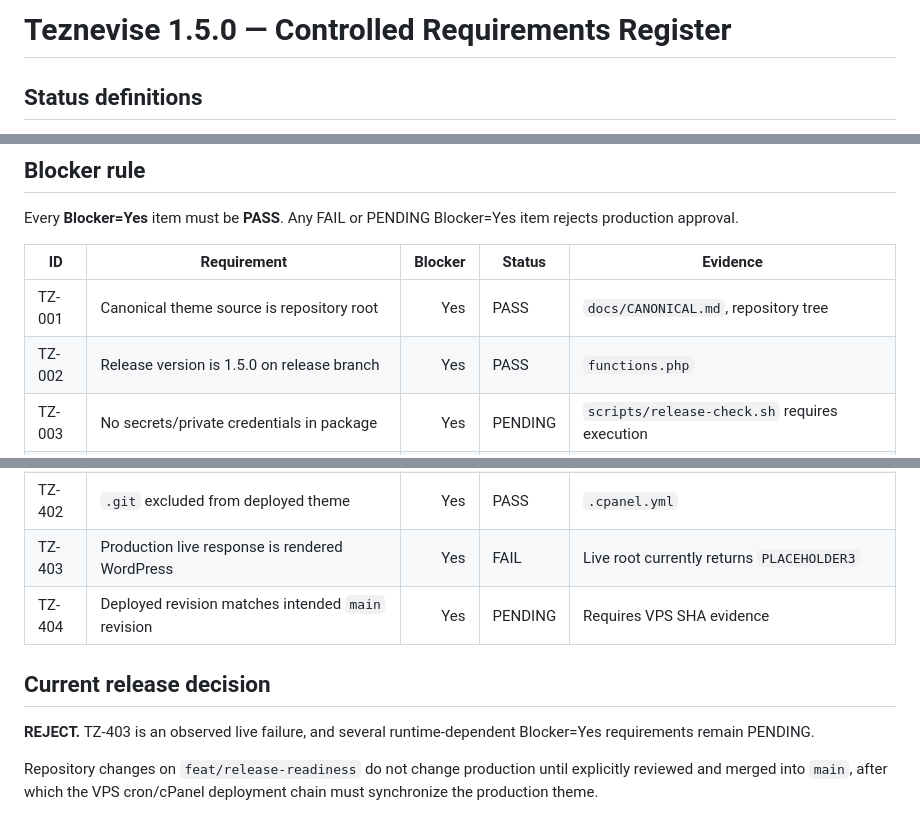
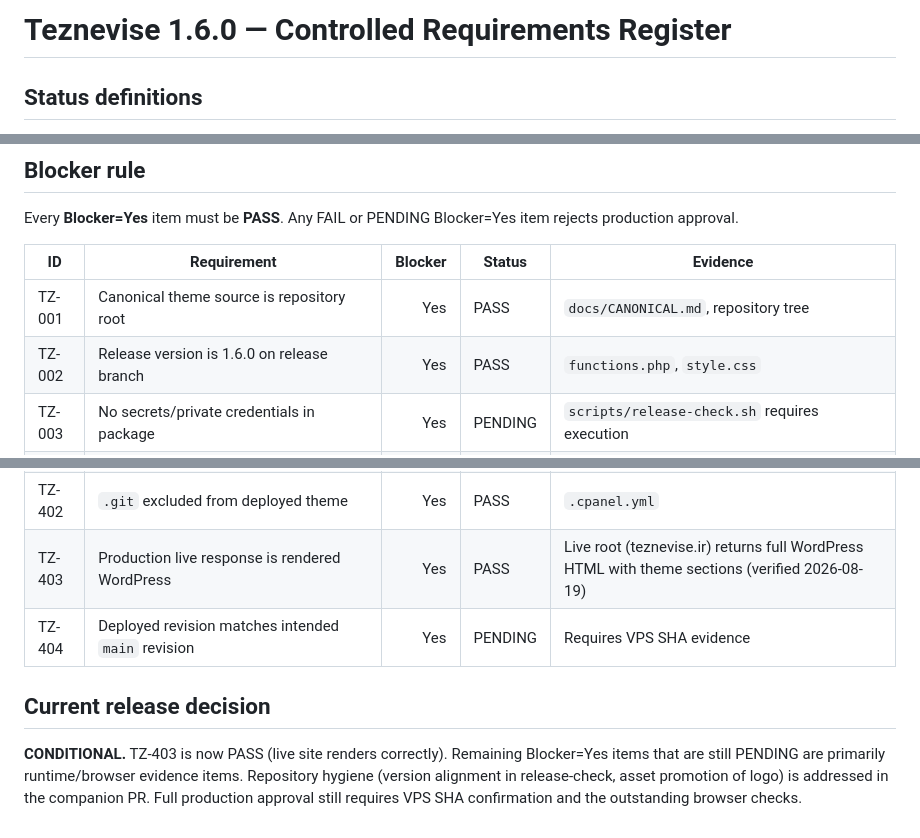
Before and after one commit to maziyarid/teznevise, a Markdown page: docs/REQUIREMENTS.md, 3 parts joined by grey strips. Drawn GitHub-style.

Commit message:
docs: update REQUIREMENTS and RELEASE_CHECKLIST to 1.6.0, mark TZ-403 PASS

```diff
--- a/docs/REQUIREMENTS.md
+++ b/docs/REQUIREMENTS.md
@@ -1,4 +1,4 @@
-# Teznevise 1.5.0 — Controlled Requirements Register
+# Teznevise 1.6.0 — Controlled Requirements Register
 
 ## Status definitions
 
@@ -15,7 +15,7 @@ Every **Blocker=Yes** item must be **PASS**. Any FAIL or PENDING Blocker=Yes ite
 | ID | Requirement | Blocker | Status | Evidence |
 |---|---|---:|---|---|
 | TZ-001 | Canonical theme source is repository root | Yes | PASS | `docs/CANONICAL.md`, repository tree |
-| TZ-002 | Release version is 1.5.0 on release branch | Yes | PASS | `functions.php` |
+| TZ-002 | Release version is 1.6.0 on release branch | Yes | PASS | `functions.php`, `style.css` |
 | TZ-003 | No secrets/private credentials in package | Yes | PENDING | `scripts/release-check.sh` requires execution |
 | TZ-004 | `teznevise_work/` is reference-only content | No | PASS | `docs/PAGE-MAP.md`, runtime resolver documented as migration fallback |
 | TZ-101 | Desktop/mobile logo and header parity | Yes | PENDING | Requires deployed browser evidence |
@@ -47,11 +47,9 @@ Every **Blocker=Yes** item must be **PASS**. Any FAIL or PENDING Blocker=Yes ite
 | TZ-309 | Plugin-aware SEO fallback avoids duplicate theme output | Yes | PASS | `inc/seo.php` plugin detection; plugin runtime validation pending |
 | TZ-401 | Production cPanel deployment target remains correct | Yes | PASS | `.cpanel.yml` |
 | TZ-402 | `.git` excluded from deployed theme | Yes | PASS | `.cpanel.yml` |
-| TZ-403 | Production live response is rendered WordPress | Yes | FAIL | Live root currently returns `PLACEHOLDER3` |
+| TZ-403 | Production live response is rendered WordPress | Yes | PASS | Live root (teznevise.ir) returns full WordPress HTML with theme sections (verified 2026-08-19) |
 | TZ-404 | Deployed revision matches intended `main` revision | Yes | PENDING | Requires VPS SHA evidence |
 
 ## Current release decision
 
-**REJECT.** TZ-403 is an observed live failure, and several runtime-dependent Blocker=Yes requirements remain PENDING.
-
-Repository changes on `feat/release-readiness` do not change production until explicitly reviewed and merged into `main`, after which the VPS cron/cPanel deployment chain must synchronize the production theme.
+**CONDITIONAL.** TZ-403 is now PASS (live site renders correctly). Remaining Blocker=Yes items that are still PENDING are primarily runtime/browser evidence items. Repository hygiene (version alignment in release-check, asset promotion of logo) is addressed in the companion PR. Full production approval still requires VPS SHA confirmation and the outstanding browser checks.
```
